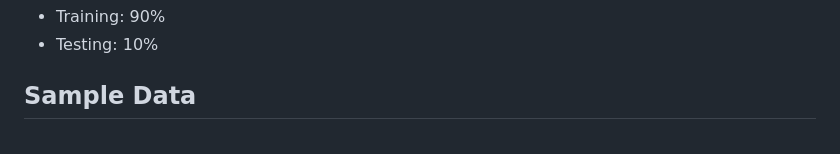
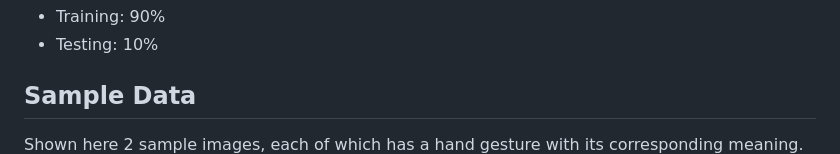
Before and after one commit to MohamedMetwalli5/HandWave, a Markdown page: README.md, the part around the change. Rendered like a GitHub page.

```diff
--- a/README.md
+++ b/README.md
@@ -66,5 +66,6 @@ We use the LabelImg application to easily draw a box around each hand gesture in
 - Testing: 10%
 
 ## Sample Data
+Shown here 2 sample images, each of which has a hand gesture with its corresponding meaning.
 ![Data 1](https://github.com/MohamedMetwalli5/HandWave/blob/main/Sample%20Data/Data%201.png "Data 1")
 ![Data 2](https://github.com/MohamedMetwalli5/HandWave/blob/main/Sample%20Data/Data%202.png "Data 2")
```
